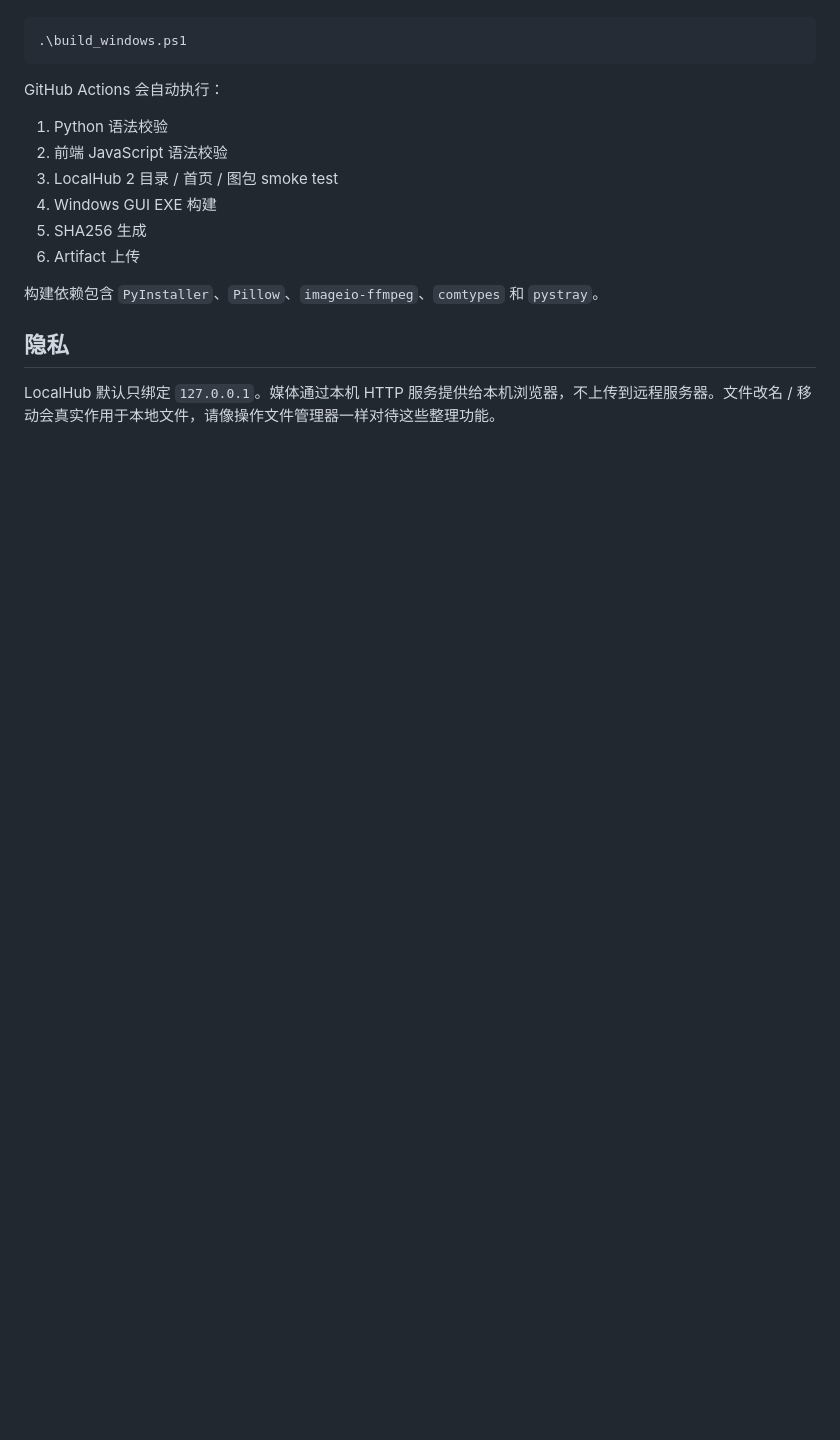
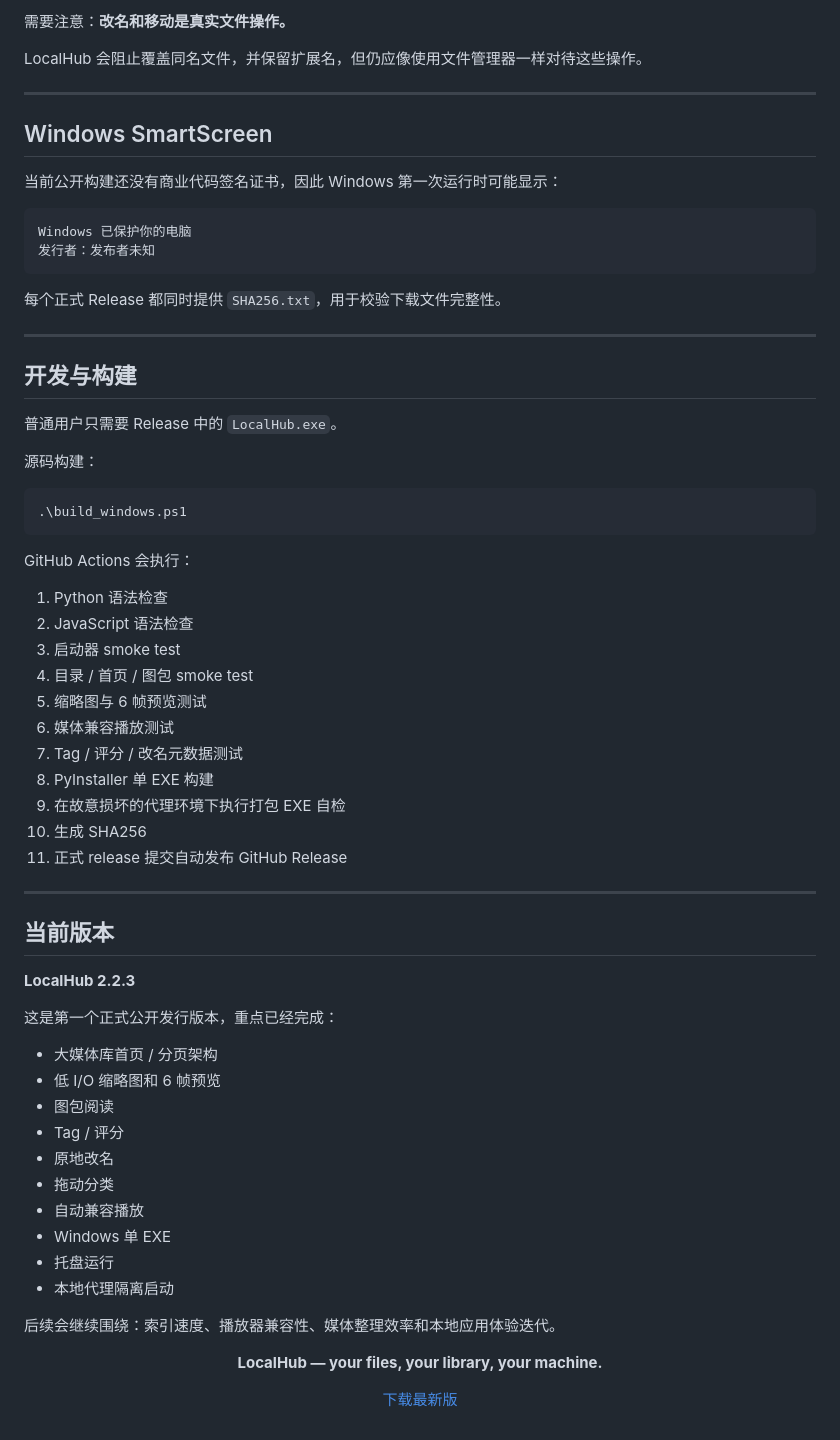
Before and after one commit to dudulu2/Local-hub, a Markdown page: README.md, the part around one of its changes. Rendered like a GitHub page; blank space fills up the shorter version.

````diff
--- a/README.md
+++ b/README.md
@@ -98,19 +268,71 @@ LocalHub 2 不再维护 `.localhub/thumbnails/`。旧版本留下的该目录会
+需要注意：**改名和移动是真实文件操作。**
+
+LocalHub 会阻止覆盖同名文件，并保留扩展名，但仍应像使用文件管理器一样对待这些操作。
+
+---
+
+## Windows SmartScreen
+
+当前公开构建还没有商业代码签名证书，因此 Windows 第一次运行时可能显示：
+
+```text
+Windows 已保护你的电脑
+发行者：发布者未知
+```
+
+每个正式 Release 都同时提供 `SHA256.txt`，用于校验下载文件完整性。
+
+---
+
+## 开发与构建
+
+普通用户只需要 Release 中的 `LocalHub.exe`。
+
+源码构建：
 
 ```powershell
 .\build_windows.ps1
 ```
 
-GitHub Actions 会自动执行：
+GitHub Actions 会执行：
 
-1. Python 语法校验
-2. 前端 JavaScript 语法校验
-3. LocalHub 2 目录 / 首页 / 图包 smoke test
-4. Windows GUI EXE 构建
-5. SHA256 生成
-6. Artifact 上传
+1. Python 语法检查
+2. JavaScript 语法检查
+3. 启动器 smoke test
+4. 目录 / 首页 / 图包 smoke test
+5. 缩略图与 6 帧预览测试
+6. 媒体兼容播放测试
+7. Tag / 评分 / 改名元数据测试
+8. PyInstaller 单 EXE 构建
+9. 在故意损坏的代理环境下执行打包 EXE 自检
+10. 生成 SHA256
+11. 正式 release 提交自动发布 GitHub Release
 
-构建依赖包含 `PyInstaller`、`Pillow`、`imageio-ffmpeg`、`comtypes` 和 `pystray`。
+---
 
-## 隐私
+## 当前版本
 
-LocalHub 默认只绑定 `127.0.0.1`。媒体通过本机 HTTP 服务提供给本机浏览器，不上传到远程服务器。文件改名 / 移动会真实作用于本地文件，请像操作文件管理器一样对待这些整理功能。
+**LocalHub 2.2.3**
+
+这是第一个正式公开发行版本，重点已经完成：
+
+- 大媒体库首页 / 分页架构
+- 低 I/O 缩略图和 6 帧预览
+- 图包阅读
+- Tag / 评分
+- 原地改名
+- 拖动分类
+- 自动兼容播放
+- Windows 单 EXE
+- 托盘运行
+- 本地代理隔离启动
+
+后续会继续围绕：索引速度、播放器兼容性、媒体整理效率和本地应用体验迭代。
+
+<div align="center">
+
+**LocalHub — your files, your library, your machine.**
+
+[下载最新版](../../releases/latest)
+
+</div>
````
Also changed, not shown: other parts of README.md (+232 -62 lines).
